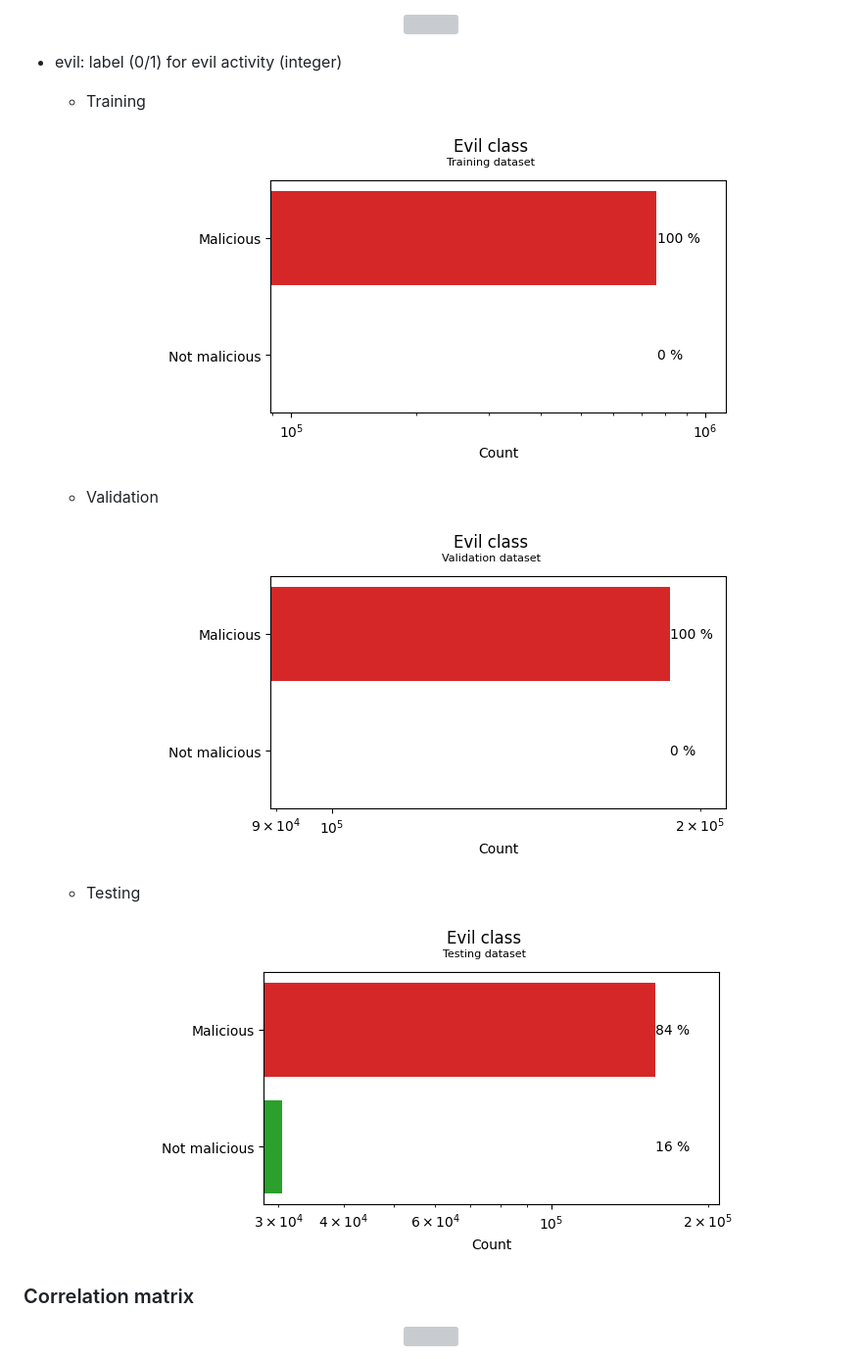
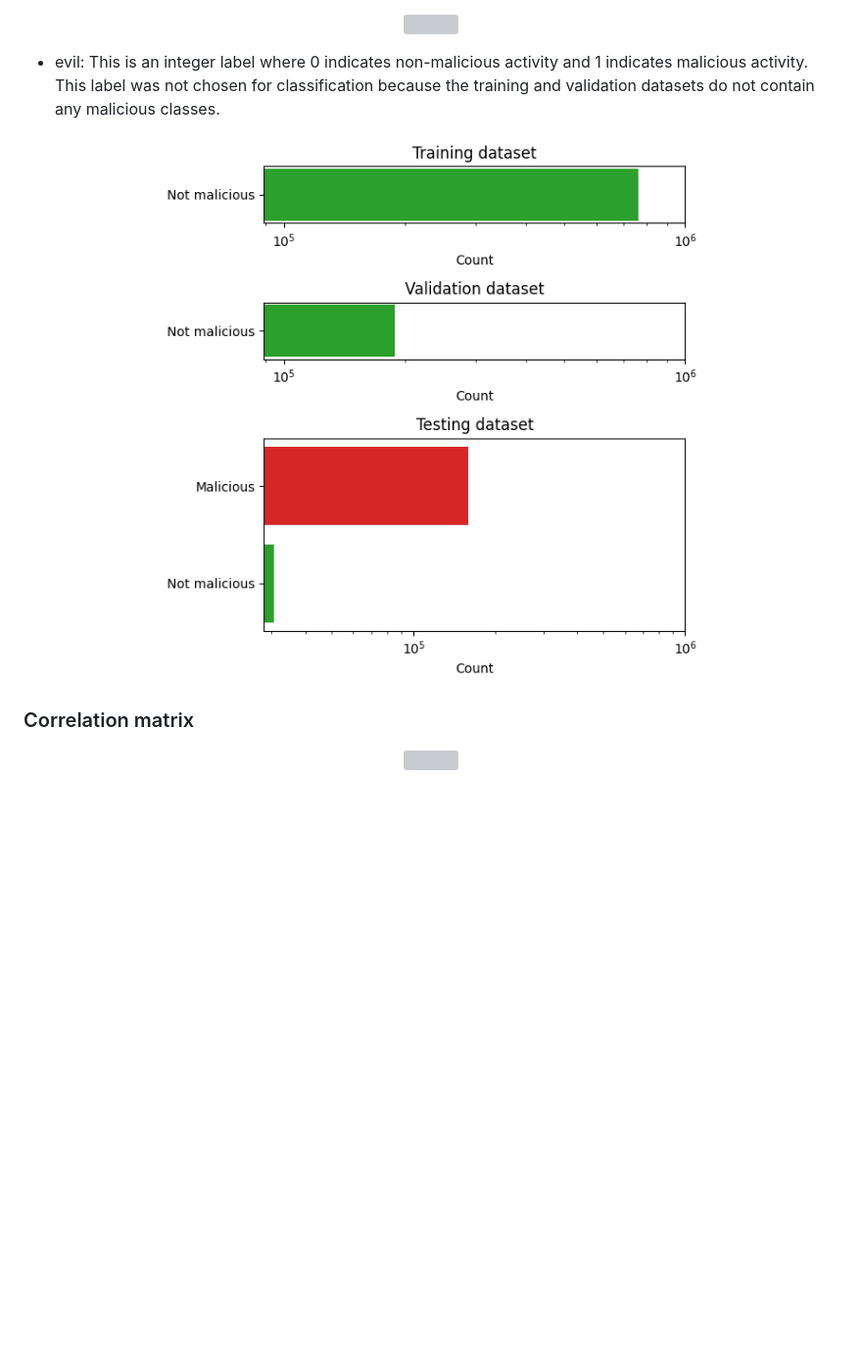
Before and after one commit to moryba/Beth-project, a Markdown page: README.md, the part around the change. Shown: that part at 98% size. Rendered like a GitHub page; pictures changed too: pics/Evil_plot.png (added); blank space fills up the shorter version; grey boxes are pictures that could not be loaded.

```diff
--- a/README.md
+++ b/README.md
@@ -80,16 +80,9 @@ Each of this dataset has those features:
  We want to develop a model that can accurately classify and identify suspicious activities based on this labeling system.
  <p align="center"><img src="pics/sus_distributions.png"></p>
 
- - evil: label (0/1) for evil activity (integer)
-
-    - Training
-    <p align="center"><img src="pics/Evil_training.png"></p>
-
-    - Validation
-    <p align="center"><img src="pics/Evil_validation.png"></p>
-
-    - Testing
-    <p align="center"><img src="pics/Evil_testing.png"></p>
+ - evil: This is an integer label where 0 indicates non-malicious activity and 1 indicates malicious activity.
+ This label was not chosen for classification because the training and validation datasets do not contain any malicious classes.
+ <p align="center"><img src="pics/Evil_plot.png"></p>
 
 ### Correlation matrix
 <p align="center"><img src="pics/Correlation matrix.png"></p>
```
Also changed, not shown: 1 other file.
